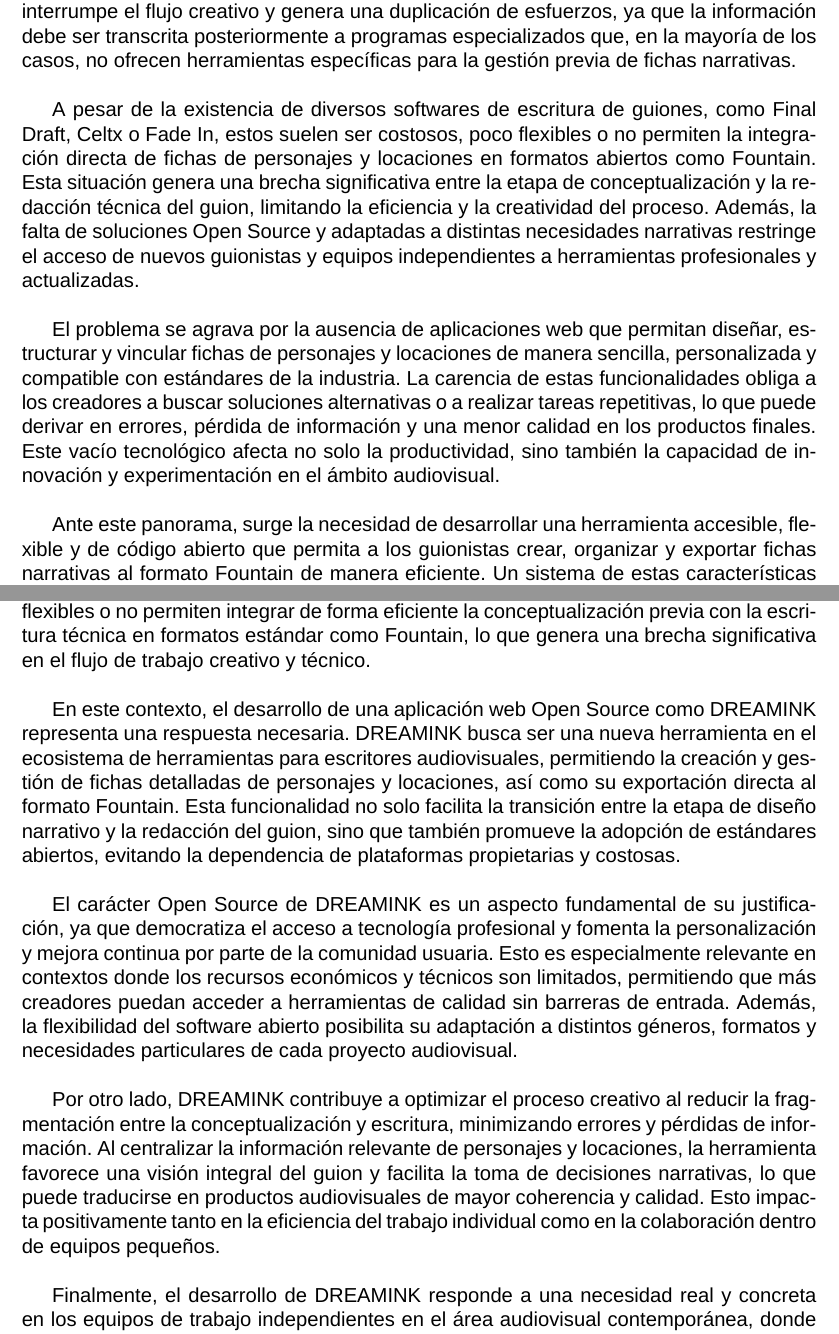
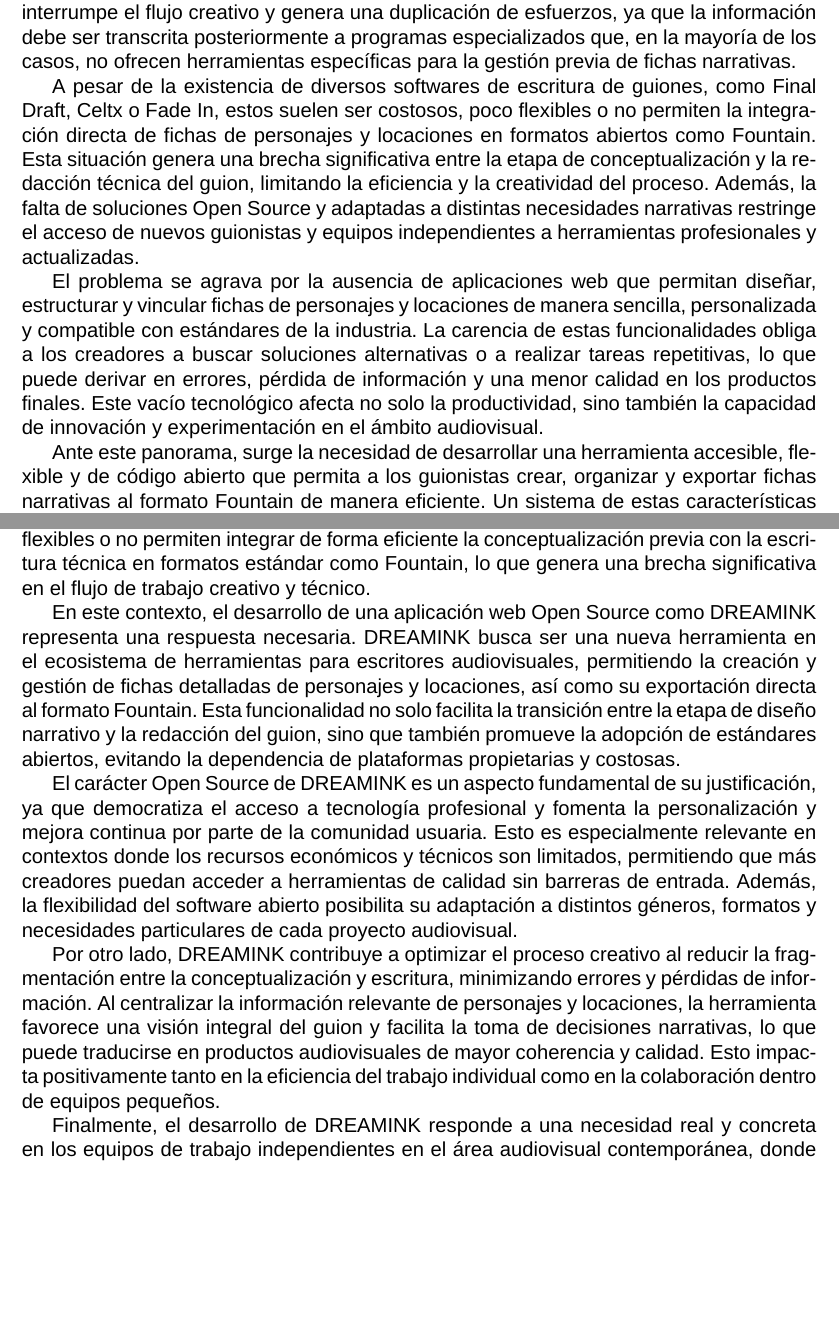
Before and after one commit to Dreamink-SNPP/BookThesis, a LaTeX document (Libro.tex): two parts of pages 6 and 9 of 25, joined at a grey line, cut so that both start at the same text, the shorter picture padded with empty space. Compiled offline with XeLaTeX; a missing font is replaced by an installed copy or a similar font.

Commit message:
fix: corregir underfull and overfull boxes

```diff
--- a/Libro.tex
+++ b/Libro.tex
@@ -106,13 +106,13 @@
 
 	\subsection{Planteamiento del Problema}
 
-	El proceso de creación de guiones audiovisuales presenta actualmente importantes dificultades en la organización y estructuración de los elementos narrativos esenciales, como personajes y locaciones. Muchos guionistas, especialmente aquellos que trabajan de forma independiente o en equipos pequeños, recurren a métodos manuales -utilizando papel, pizarras y notas sueltas- para conceptualizar y desarrollar sus fichas e historias antes de trasladarlas a un software de guion. Esta práctica, además de ser ineficiente, interrumpe el flujo creativo y genera una duplicación de esfuerzos, ya que la información debe ser transcrita posteriormente a programas especializados que, en la mayoría de los casos, no ofrecen herramientas específicas para la gestión previa de fichas narrativas. \\
+	El proceso de creación de guiones audiovisuales presenta actualmente importantes dificultades en la organización y estructuración de los elementos narrativos esenciales, como personajes y locaciones. Muchos guionistas, especialmente aquellos que trabajan de forma independiente o en equipos pequeños, recurren a métodos manuales -utilizando papel, pizarras y notas sueltas- para conceptualizar y desarrollar sus fichas e historias antes de trasladarlas a un software de guion. Esta práctica, además de ser ineficiente, interrumpe el flujo creativo y genera una duplicación de esfuerzos, ya que la información debe ser transcrita posteriormente a programas especializados que, en la mayoría de los casos, no ofrecen herramientas específicas para la gestión previa de fichas narrativas.
 
-	A pesar de la existencia de diversos softwares de escritura de guiones, como Final Draft, Celtx o Fade In, estos suelen ser costosos, poco flexibles o no permiten la integración directa de fichas de personajes y locaciones en formatos abiertos como Fountain. Esta situación genera una brecha significativa entre la etapa de conceptualización y la redacción técnica del guion, limitando la eficiencia y la creatividad del proceso. Además, la falta de soluciones Open Source y adaptadas a distintas necesidades narrativas restringe el acceso de nuevos guionistas y equipos independientes a herramientas profesionales y actualizadas. \\
+	A pesar de la existencia de diversos softwares de escritura de guiones, como Final Draft, Celtx o Fade In, estos suelen ser costosos, poco flexibles o no permiten la integración directa de fichas de personajes y locaciones en formatos abiertos como Fountain. Esta situación genera una brecha significativa entre la etapa de conceptualización y la redacción técnica del guion, limitando la eficiencia y la creatividad del proceso. Además, la falta de soluciones Open Source y adaptadas a distintas necesidades narrativas restringe el acceso de nuevos guionistas y equipos independientes a herramientas profesionales y actualizadas.
 
-	El problema se agrava por la ausencia de aplicaciones web que permitan diseñar, estructurar y vincular fichas de personajes y locaciones de manera sencilla, personalizada y compatible con estándares de la industria. La carencia de estas funcionalidades obliga a los creadores a buscar soluciones alternativas o a realizar tareas repetitivas, lo que puede derivar en errores, pérdida de información y una menor calidad en los productos finales. Este vacío tecnológico afecta no solo la productividad, sino también la capacidad de innovación y experimentación en el ámbito audiovisual. \\
+	El problema se agrava por la ausencia de aplicaciones web que permitan diseñar, estructurar y vincular fichas de personajes y locaciones de manera sencilla, personalizada y compatible con estándares de la industria. La carencia de estas funcionalidades obliga a los creadores a buscar soluciones alternativas o a realizar tareas repetitivas, lo que puede derivar en errores, pérdida de información y una menor calidad en los productos finales. Este vacío tecnológico afecta no solo la productividad, sino también la capacidad de innovación y experimentación en el ámbito audiovisual.
 
-	Ante este panorama, surge la necesidad de desarrollar una herramienta accesible, flexible y de código abierto que permita a los guionistas crear, organizar y exportar fichas narrativas al formato Fountain de manera eficiente. Un sistema de estas características facilitaría la integración de las etapas creativas y técnicas del proceso de guion, democratizando el acceso a recursos profesionales y optimizando la producción de obras audiovisuales de calidad. \\
+	Ante este panorama, surge la necesidad de desarrollar una herramienta accesible, flexible y de código abierto que permita a los guionistas crear, organizar y exportar fichas narrativas al formato Fountain de manera eficiente. Un sistema de estas características facilitaría la integración de las etapas creativas y técnicas del proceso de guion, democratizando el acceso a recursos profesionales y optimizando la producción de obras audiovisuales de calidad.
 
 	\newpage
 
@@ -150,15 +150,15 @@
 
 	\subsection{Justificación}
 
-	La creación de guiones audiovisuales es un proceso complejo que exige una organización rigurosa de elementos narrativos como personajes, locaciones y estructuras dramáticas. Sin embargo, la mayoría de los guionistas, especialmente aquellos que trabajan de manera independiente o en equipos pequeños, carecen de herramientas accesibles y adaptadas a sus necesidades reales. Los softwares existentes suelen ser costosos, poco flexibles o no permiten integrar de forma eficiente la conceptualización previa con la escritura técnica en formatos estándar como Fountain, lo que genera una brecha significativa en el flujo de trabajo creativo y técnico.\\
+	La creación de guiones audiovisuales es un proceso complejo que exige una organización rigurosa de elementos narrativos como personajes, locaciones y estructuras dramáticas. Sin embargo, la mayoría de los guionistas, especialmente aquellos que trabajan de manera independiente o en equipos pequeños, carecen de herramientas accesibles y adaptadas a sus necesidades reales. Los softwares existentes suelen ser costosos, poco flexibles o no permiten integrar de forma eficiente la conceptualización previa con la escritura técnica en formatos estándar como Fountain, lo que genera una brecha significativa en el flujo de trabajo creativo y técnico.
 
-	En este contexto, el desarrollo de una aplicación web Open Source como DREAMINK representa una respuesta necesaria. DREAMINK busca ser una nueva herramienta en el ecosistema de herramientas para escritores audiovisuales, permitiendo la creación y gestión de fichas detalladas de personajes y locaciones, así como su exportación directa al formato Fountain. Esta funcionalidad no solo facilita la transición entre la etapa de diseño narrativo y la redacción del guion, sino que también promueve la adopción de estándares abiertos, evitando la dependencia de plataformas propietarias y costosas.\\
+	En este contexto, el desarrollo de una aplicación web Open Source como DREAMINK representa una respuesta necesaria. DREAMINK busca ser una nueva herramienta en el ecosistema de herramientas para escritores audiovisuales, permitiendo la creación y gestión de fichas detalladas de personajes y locaciones, así como su exportación directa al formato Fountain. Esta funcionalidad no solo facilita la transición entre la etapa de diseño narrativo y la redacción del guion, sino que también promueve la adopción de estándares abiertos, evitando la dependencia de plataformas propietarias y costosas.
 
-	El carácter Open Source de DREAMINK es un aspecto fundamental de su justificación, ya que democratiza el acceso a tecnología profesional y fomenta la personalización y mejora continua por parte de la comunidad usuaria. Esto es especialmente relevante en contextos donde los recursos económicos y técnicos son limitados, permitiendo que más creadores puedan acceder a herramientas de calidad sin barreras de entrada. Además, la flexibilidad del software abierto posibilita su adaptación a distintos géneros, formatos y necesidades particulares de cada proyecto audiovisual.\\
+	El carácter Open Source de DREAMINK es un aspecto fundamental de su justificación, ya que democratiza el acceso a tecnología profesional y fomenta la personalización y mejora continua por parte de la comunidad usuaria. Esto es especialmente relevante en contextos donde los recursos económicos y técnicos son limitados, permitiendo que más creadores puedan acceder a herramientas de calidad sin barreras de entrada. Además, la flexibilidad del software abierto posibilita su adaptación a distintos géneros, formatos y necesidades particulares de cada proyecto audiovisual.
 
-	Por otro lado, DREAMINK contribuye a optimizar el proceso creativo al reducir la fragmentación entre la conceptualización y escritura, minimizando errores y pérdidas de información. Al centralizar la información relevante de personajes y locaciones, la herramienta favorece una visión integral del guion y facilita la toma de decisiones narrativas, lo que puede traducirse en productos audiovisuales de mayor coherencia y calidad. Esto impacta positivamente tanto en la eficiencia del trabajo individual como en la colaboración dentro de equipos pequeños.\\
+	Por otro lado, DREAMINK contribuye a optimizar el proceso creativo al reducir la fragmentación entre la conceptualización y escritura, minimizando errores y pérdidas de información. Al centralizar la información relevante de personajes y locaciones, la herramienta favorece una visión integral del guion y facilita la toma de decisiones narrativas, lo que puede traducirse en productos audiovisuales de mayor coherencia y calidad. Esto impacta positivamente tanto en la eficiencia del trabajo individual como en la colaboración dentro de equipos pequeños.
 
-	Finalmente, el desarrollo de DREAMINK responde a una necesidad real y concreta en los equipos de trabajo independientes en el área audiovisual contemporánea, donde la agilidad, interoperabilidad y la accesibilidad tecnológica son factores clave para la innovación y competitividad. Al ofrecer una solución específica, flexible y alineada con los estándares actuales, este proyecto no solo atiende una problemática técnica, sino que también impulsa el crecimiento y la profesionalización de los guionistas y creadores audiovisuales en entornos diversos.\\
+	Finalmente, el desarrollo de DREAMINK responde a una necesidad real y concreta en los equipos de trabajo independientes en el área audiovisual contemporánea, donde la agilidad, interoperabilidad y la accesibilidad tecnológica son factores clave para la innovación y competitividad. Al ofrecer una solución específica, flexible y alineada con los estándares actuales, este proyecto no solo atiende una problemática técnica, sino que también impulsa el crecimiento y la profesionalización de los guionistas y creadores audiovisuales en entornos diversos.
 
 	\newpage
 
```
Also changed, not shown: Libro.tex (14 more changed lines).
